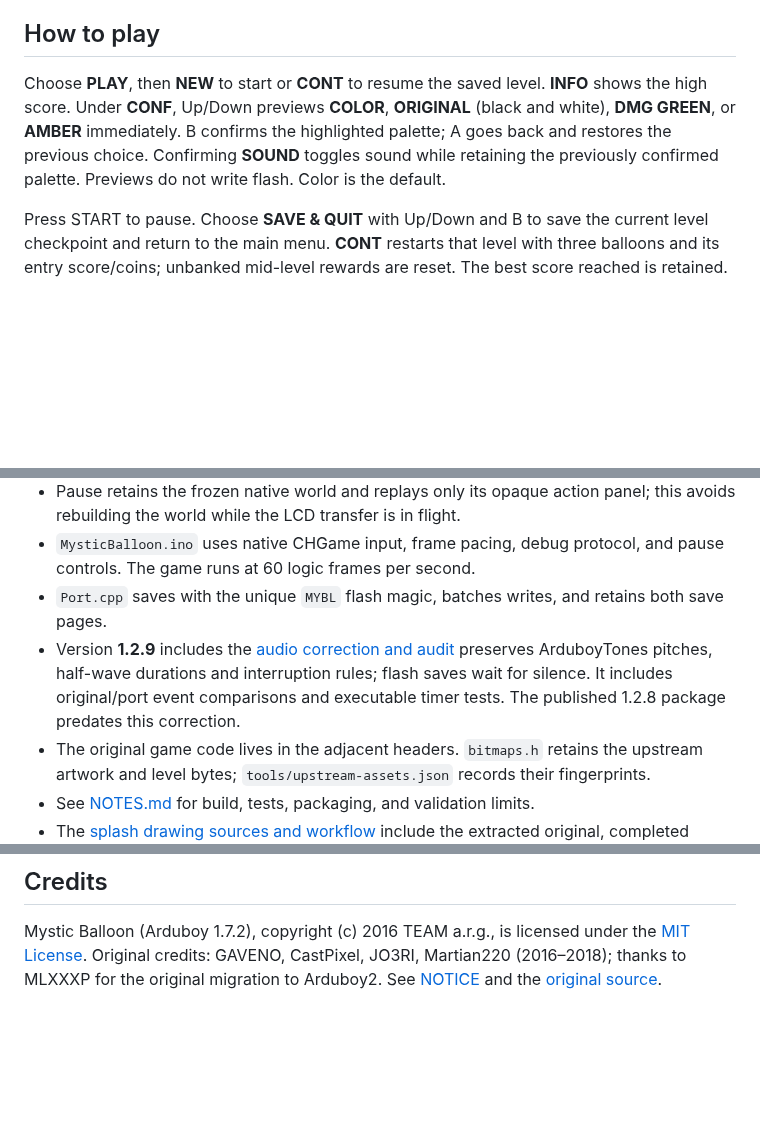
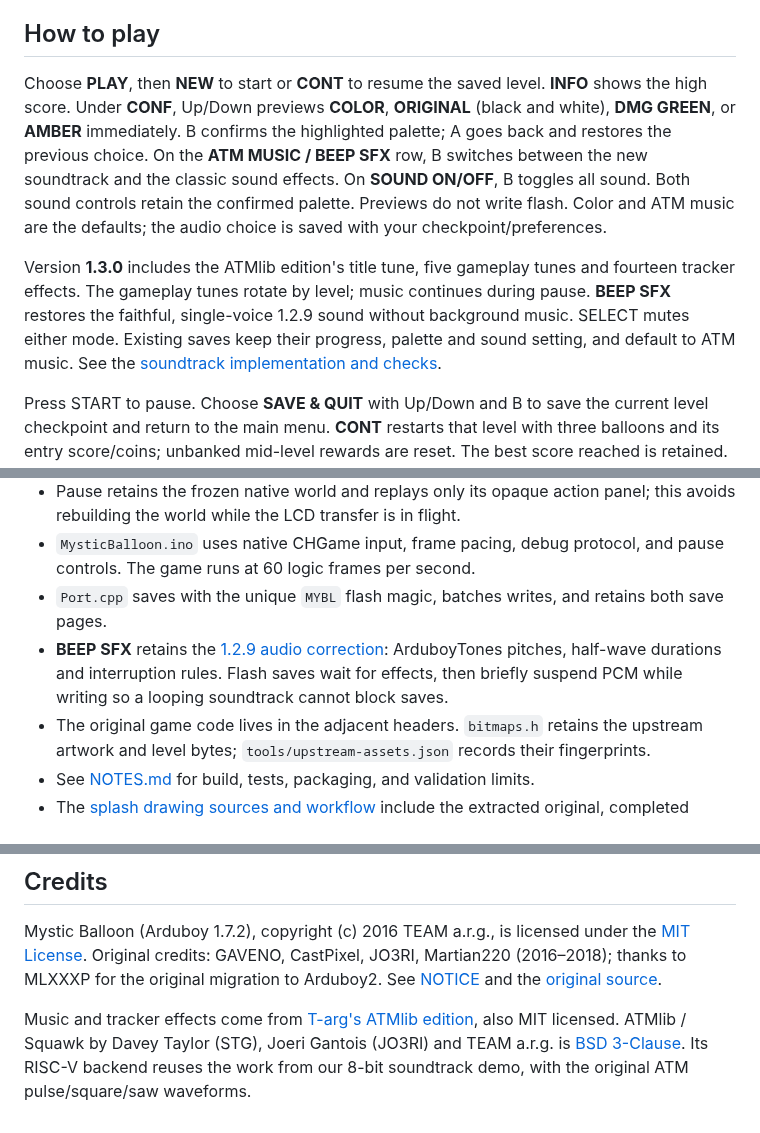
Before and after one commit to juliendorra/mystic-balloon-chgame, a Markdown page: MysticBalloon/README.md, 3 parts joined by grey strips. Rendered like a GitHub page; blank space fills up the shorter version.

```diff
--- a/MysticBalloon/README.md
+++ b/MysticBalloon/README.md
@@ -27,7 +27,9 @@ Most levels have six coins; level 23 has four in the original map. Each coin awa
 
 ## How to play
 
-Choose **PLAY**, then **NEW** to start or **CONT** to resume the saved level. **INFO** shows the high score. Under **CONF**, Up/Down previews **COLOR**, **ORIGINAL** (black and white), **DMG GREEN**, or **AMBER** immediately. B confirms the highlighted palette; A goes back and restores the previous choice. Confirming **SOUND** toggles sound while retaining the previously confirmed palette. Previews do not write flash. Color is the default.
+Choose **PLAY**, then **NEW** to start or **CONT** to resume the saved level. **INFO** shows the high score. Under **CONF**, Up/Down previews **COLOR**, **ORIGINAL** (black and white), **DMG GREEN**, or **AMBER** immediately. B confirms the highlighted palette; A goes back and restores the previous choice. On the **ATM MUSIC / BEEP SFX** row, B switches between the new soundtrack and the classic sound effects. On **SOUND ON/OFF**, B toggles all sound. Both sound controls retain the confirmed palette. Previews do not write flash. Color and ATM music are the defaults; the audio choice is saved with your checkpoint/preferences.
+
+Version **1.3.0** includes the ATMlib edition's title tune, five gameplay tunes and fourteen tracker effects. The gameplay tunes rotate by level; music continues during pause. **BEEP SFX** restores the faithful, single-voice 1.2.9 sound without background music. SELECT mutes either mode. Existing saves keep their progress, palette and sound setting, and default to ATM music. See the [soundtrack implementation and checks](docs/atmlib-soundtrack.md).
 
 Press START to pause. Choose **SAVE & QUIT** with Up/Down and B to save the current level checkpoint and return to the main menu. **CONT** restarts that level with three balloons and its entry score/coins; unbanked mid-level rewards are reset. The best score reached is retained. A, START or **RESUME** returns to the frozen game. The simulator keeps saves only for the current process.
 
@@ -50,7 +52,7 @@ From this workspace, build and upload with `python3 mysticballoon.py upload`. Th
 - Pause retains the frozen native world and replays only its opaque action panel; this avoids rebuilding the world while the LCD transfer is in flight.
 - `MysticBalloon.ino` uses native CHGame input, frame pacing, debug protocol, and pause controls. The game runs at 60 logic frames per second.
 - `Port.cpp` saves with the unique `MYBL` flash magic, batches writes, and retains both save pages.
-- Version **1.2.9** includes the [audio correction and audit](docs/audio-fidelity.md) preserves ArduboyTones pitches, half-wave durations and interruption rules; flash saves wait for silence. It includes original/port event comparisons and executable timer tests. The published 1.2.8 package predates this correction.
+- **BEEP SFX** retains the [1.2.9 audio correction](docs/audio-fidelity.md): ArduboyTones pitches, half-wave durations and interruption rules. Flash saves wait for effects, then briefly suspend PCM while writing so a looping soundtrack cannot block saves.
 - The original game code lives in the adjacent headers. `bitmaps.h` retains the upstream artwork and level bytes; `tools/upstream-assets.json` records their fingerprints.
 - See [NOTES.md](NOTES.md) for build, tests, packaging, and validation limits.
 - The [splash drawing sources and workflow](tools/art/splash/README.md) include the extracted original, completed drawing and native menu review in all four display modes.
@@ -61,3 +63,5 @@ From this workspace, build and upload with `python3 mysticballoon.py upload`. Th
 ## Credits
 
 Mystic Balloon (Arduboy 1.7.2), copyright (c) 2016 TEAM a.r.g., is licensed under the [MIT License](LICENSE). Original credits: GAVENO, CastPixel, JO3RI, Martian220 (2016–2018); thanks to MLXXXP for the original migration to Arduboy2. See [NOTICE](NOTICE) and the [original source](https://github.com/Team-ARG-Museum/ID-34-Mystic-Balloon).
+
+Music and tracker effects come from [T-arg's ATMlib edition](https://github.com/T-arg/ID-34-Mystic-Balloon), also MIT licensed. ATMlib / Squawk by Davey Taylor (STG), Joeri Gantois (JO3RI) and TEAM a.r.g. is [BSD 3-Clause](ATMLIB-LICENSE). Its RISC-V backend reuses the work from our 8-bit soundtrack demo, with the original ATM pulse/square/saw waveforms.
```
Also changed, not shown: MysticBalloon/NOTES.md (+17 -0 lines), MysticBalloon/docs/atmlib-soundtrack.md (added, +168 -0 lines), README.md (+38 -25 lines), MysticBalloon/docs/splash-review.png, 7 other files.
